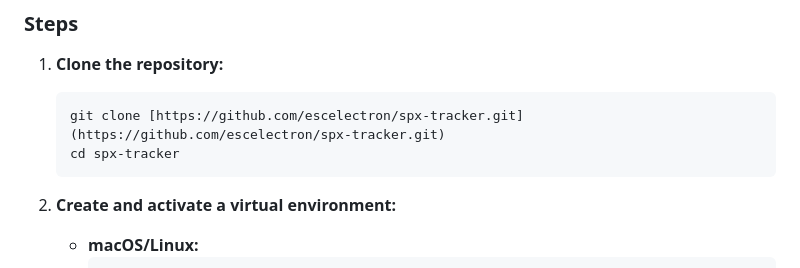
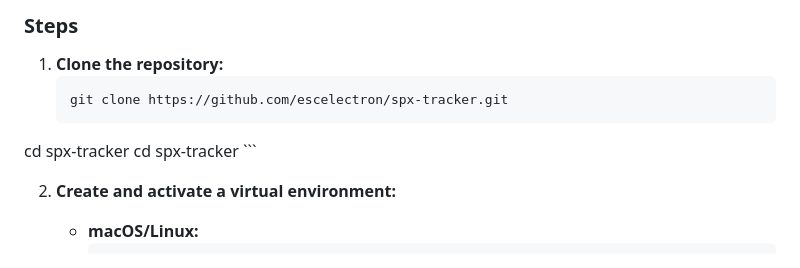
Before and after one commit to escelectron/spx-tracker, a Markdown page: README.md, the part around the change. Drawn GitHub-style.

````diff
--- a/README.md
+++ b/README.md
@@ -17,7 +17,8 @@ Follow these steps to run the application on your local machine for development
 ### Steps
 1.  **Clone the repository:**
     ```bash
-    git clone [https://github.com/escelectron/spx-tracker.git](https://github.com/escelectron/spx-tracker.git)
+    git clone https://github.com/escelectron/spx-tracker.git
+cd spx-tracker
     cd spx-tracker
     ```
 
````
